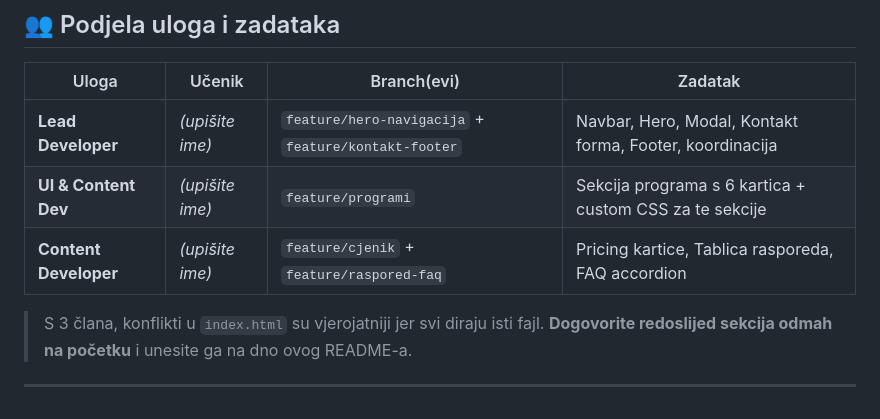
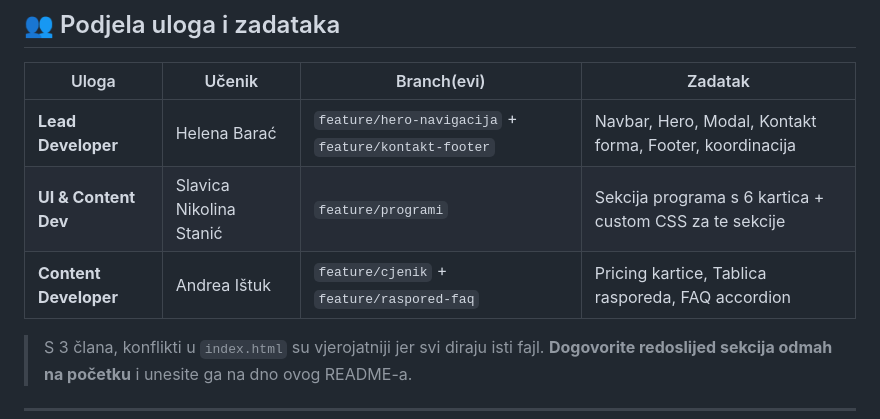
Before and after one commit to bozoperic/ironzone-gym, a Markdown page: README.md, the part around the change. Drawn GitHub-style.

Commit message:
Podjelile uloge i zadatke popunjavanjem tablice

```diff
--- a/README.md
+++ b/README.md
@@ -26,9 +26,9 @@ Sve interaktivnosti dolaze iz **Bootstrap JS-a** (modal, hamburger, accordion, c
 
 | Uloga | Učenik | Branch(evi) | Zadatak |
 |-------|--------|-------------|---------|
-| **Lead Developer** | *(upišite ime)* | `feature/hero-navigacija` + `feature/kontakt-footer` | Navbar, Hero, Modal, Kontakt forma, Footer, koordinacija |
-| **UI & Content Dev** | *(upišite ime)* | `feature/programi` | Sekcija programa s 6 kartica + custom CSS za te sekcije |
-| **Content Developer** | *(upišite ime)* | `feature/cjenik` + `feature/raspored-faq` | Pricing kartice, Tablica rasporeda, FAQ accordion |
+| **Lead Developer** | Helena Barać | `feature/hero-navigacija` + `feature/kontakt-footer` | Navbar, Hero, Modal, Kontakt forma, Footer, koordinacija |
+| **UI & Content Dev** | Slavica Nikolina Stanić | `feature/programi` | Sekcija programa s 6 kartica + custom CSS za te sekcije |
+| **Content Developer** | Andrea Ištuk | `feature/cjenik` + `feature/raspored-faq` | Pricing kartice, Tablica rasporeda, FAQ accordion |
 
 > S 3 člana, konflikti u `index.html` su vjerojatniji jer svi diraju isti fajl.
 > **Dogovorite redoslijed sekcija odmah na početku** i unesite ga na dno ovog README-a.
```
